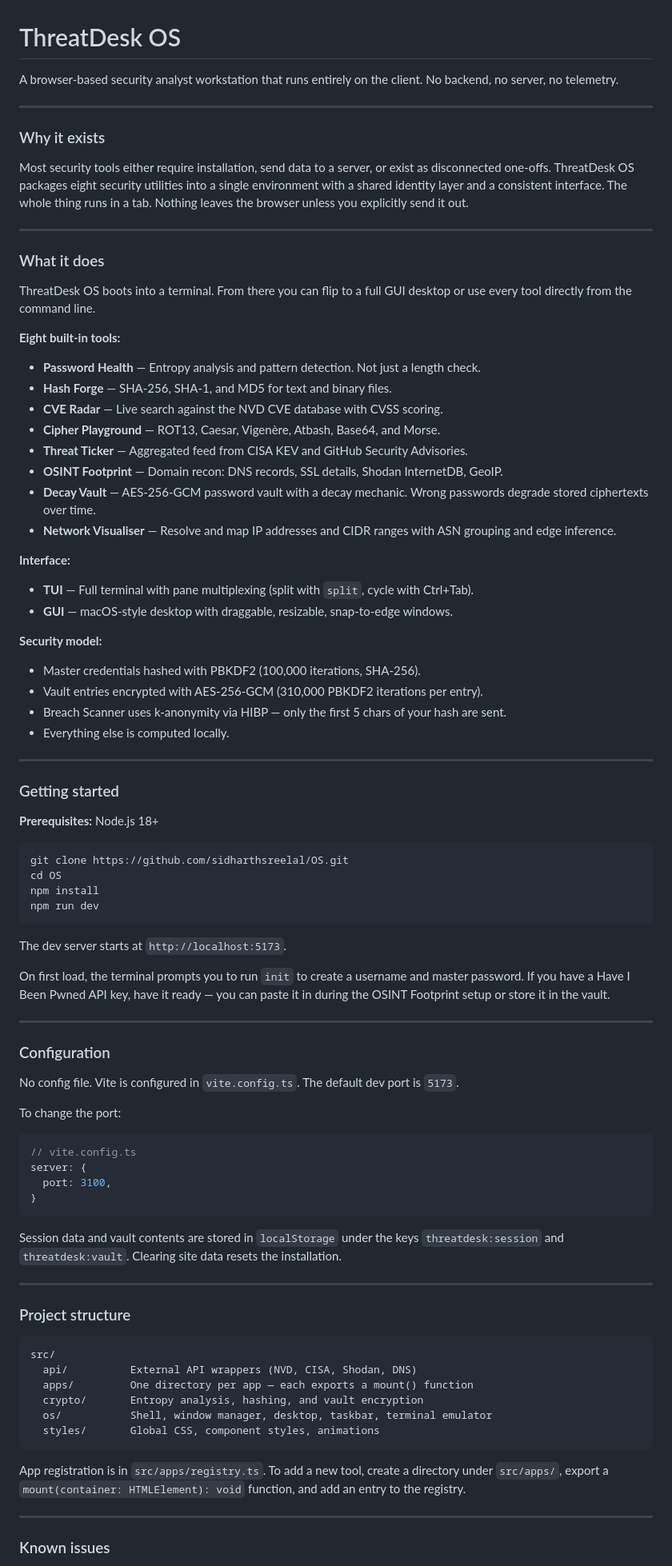
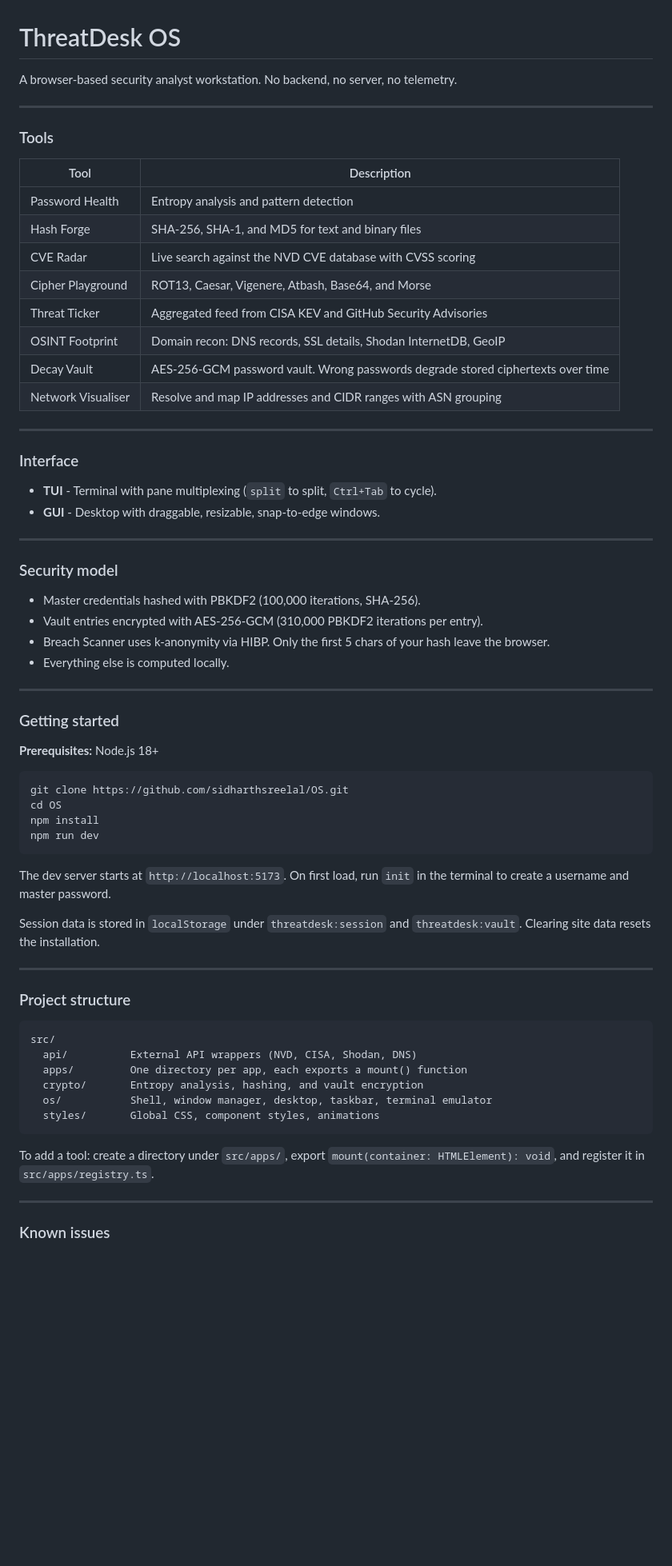
Before and after one commit to sidharthsreelal/ThreatDeskOS, a Markdown page: README.md, the part around one of its changes. Shown at 80% size. Drawn GitHub-style; blank space fills up the shorter version.

Commit message:
docs: refactor README.md to use tables for tool documentation and add license section

````diff
--- a/README.md
+++ b/README.md
@@ -1,40 +1,36 @@
 # ThreatDesk OS
 
-A browser-based security analyst workstation that runs entirely on the client. No backend, no server, no telemetry.
+A browser-based security analyst workstation. No backend, no server, no telemetry.
 
 ---
 
-### Why it exists
+### Tools
 
-Most security tools either require installation, send data to a server, or exist as disconnected one-offs. ThreatDesk OS packages eight security utilities into a single environment with a shared identity layer and a consistent interface. The whole thing runs in a tab. Nothing leaves the browser unless you explicitly send it out.
+| Tool | Description |
+|---|---|
+| Password Health | Entropy analysis and pattern detection |
+| Hash Forge | SHA-256, SHA-1, and MD5 for text and binary files |
+| CVE Radar | Live search against the NVD CVE database with CVSS scoring |
+| Cipher Playground | ROT13, Caesar, Vigenere, Atbash, Base64, and Morse |
+| Threat Ticker | Aggregated feed from CISA KEV and GitHub Security Advisories |
+| OSINT Footprint | Domain recon: DNS records, SSL details, Shodan InternetDB, GeoIP |
+| Decay Vault | AES-256-GCM password vault. Wrong passwords degrade stored ciphertexts over time |
+| Network Visualiser | Resolve and map IP addresses and CIDR ranges with ASN grouping |
 
 ---
 
-### What it does
+### Interface
 
-ThreatDesk OS boots into a terminal. From there you can flip to a full GUI desktop or use every tool directly from the command line.
+- **TUI** - Terminal with pane multiplexing (`split` to split, `Ctrl+Tab` to cycle).
+- **GUI** - Desktop with draggable, resizable, snap-to-edge windows.
 
-**Eight built-in tools:**
+---
 
-- **Password Health** — Entropy analysis and pattern detection. Not just a length check.
-- **Hash Forge** — SHA-256, SHA-1, and MD5 for text and binary files.
-- **CVE Radar** — Live search against the NVD CVE database with CVSS scoring.
-- **Cipher Playground** — ROT13, Caesar, Vigenère, Atbash, Base64, and Morse.
-- **Threat Ticker** — Aggregated feed from CISA KEV and GitHub Security Advisories.
-- **OSINT Footprint** — Domain recon: DNS records, SSL details, Shodan InternetDB, GeoIP.
-- **Decay Vault** — AES-256-GCM password vault with a decay mechanic. Wrong passwords degrade stored ciphertexts over time.
-- **Network Visualiser** — Resolve and map IP addresses and CIDR ranges with ASN grouping and edge inference.
-
-**Interface:**
-
-- **TUI** — Full terminal with pane multiplexing (split with `split`, cycle with Ctrl+Tab).
-- **GUI** — macOS-style desktop with draggable, resizable, snap-to-edge windows.
-
-**Security model:**
+### Security model
 
 - Master credentials hashed with PBKDF2 (100,000 iterations, SHA-256).
 - Vault entries encrypted with AES-256-GCM (310,000 PBKDF2 iterations per entry).
-- Breach Scanner uses k-anonymity via HIBP — only the first 5 chars of your hash are sent.
+- Breach Scanner uses k-anonymity via HIBP. Only the first 5 chars of your hash leave the browser.
 - Everything else is computed locally.
 
 ---
@@ -50,26 +46,9 @@ npm install
 npm run dev
 ```
 
-The dev server starts at `http://localhost:5173`.
+The dev server starts at `http://localhost:5173`. On first load, run `init` in the terminal to create a username and master password.
 
-On first load, the terminal prompts you to run `init` to create a username and master password. If you have a Have I Been Pwned API key, have it ready — you can paste it in during the OSINT Footprint setup or store it in the vault.
-
----
-
-### Configuration
-
-No config file. Vite is configured in `vite.config.ts`. The default dev port is `5173`.
-
-To change the port:
-
-```ts
-// vite.config.ts
-server: {
-  port: 3100,
-}
-```
-
-Session data and vault contents are stored in `localStorage` under the keys `threatdesk:session` and `threatdesk:vault`. Clearing site data resets the installation.
+Session data is stored in `localStorage` under `threatdesk:session` and `threatdesk:vault`. Clearing site data resets the installation.
 
 ---
 
@@ -78,13 +57,13 @@ Session data and vault contents are stored in `localStorage` under the keys `thr
 ```
 src/
   api/          External API wrappers (NVD, CISA, Shodan, DNS)
-  apps/         One directory per app — each exports a mount() function
+  apps/         One directory per app, each exports a mount() function
   crypto/       Entropy analysis, hashing, and vault encryption
   os/           Shell, window manager, desktop, taskbar, terminal emulator
   styles/       Global CSS, component styles, animations
 ```
 
-App registration is in `src/apps/registry.ts`. To add a new tool, create a directory under `src/apps/`, export a `mount(container: HTMLElement): void` function, and add an entry to the registry.
+To add a tool: create a directory under `src/apps/`, export `mount(container: HTMLElement): void`, and register it in `src/apps/registry.ts`.
 
 ---
 
````
Also changed, not shown: other parts of README.md (+11 -8 lines).
